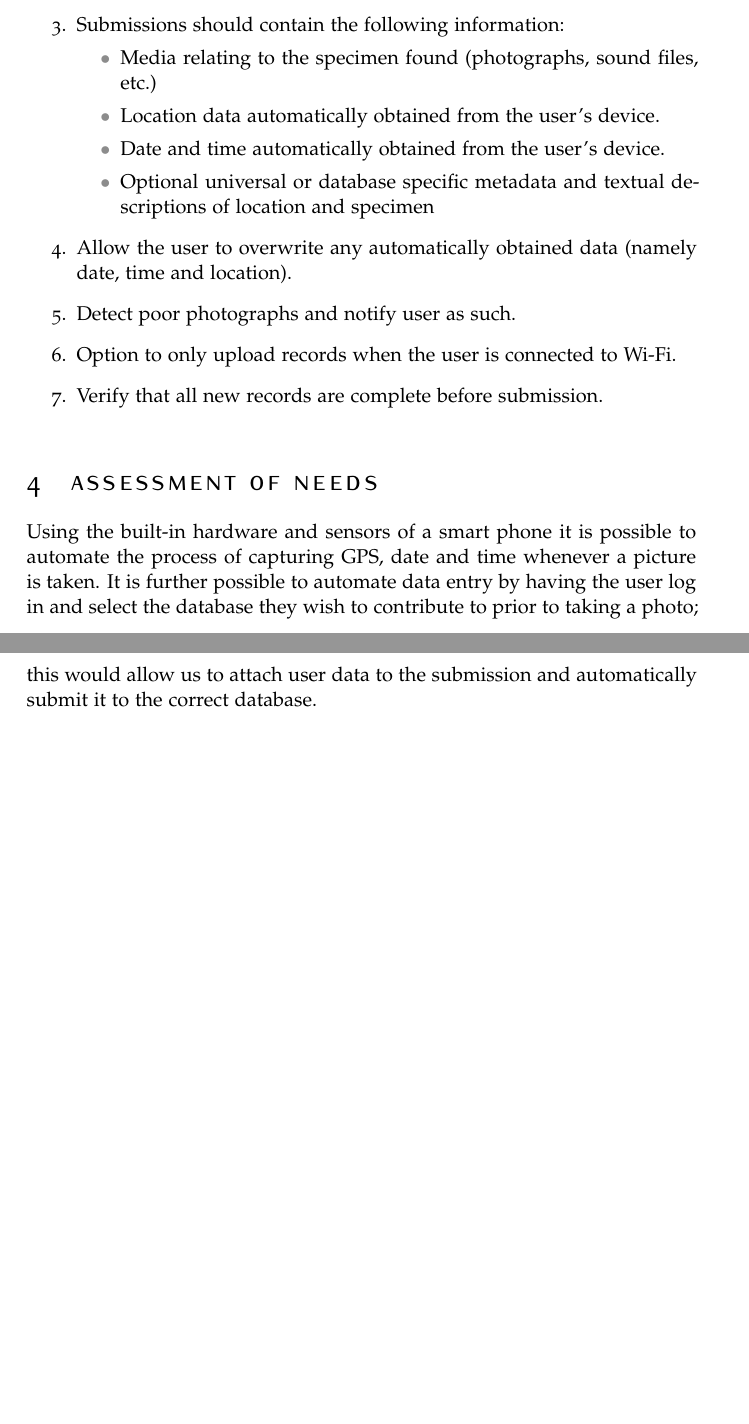
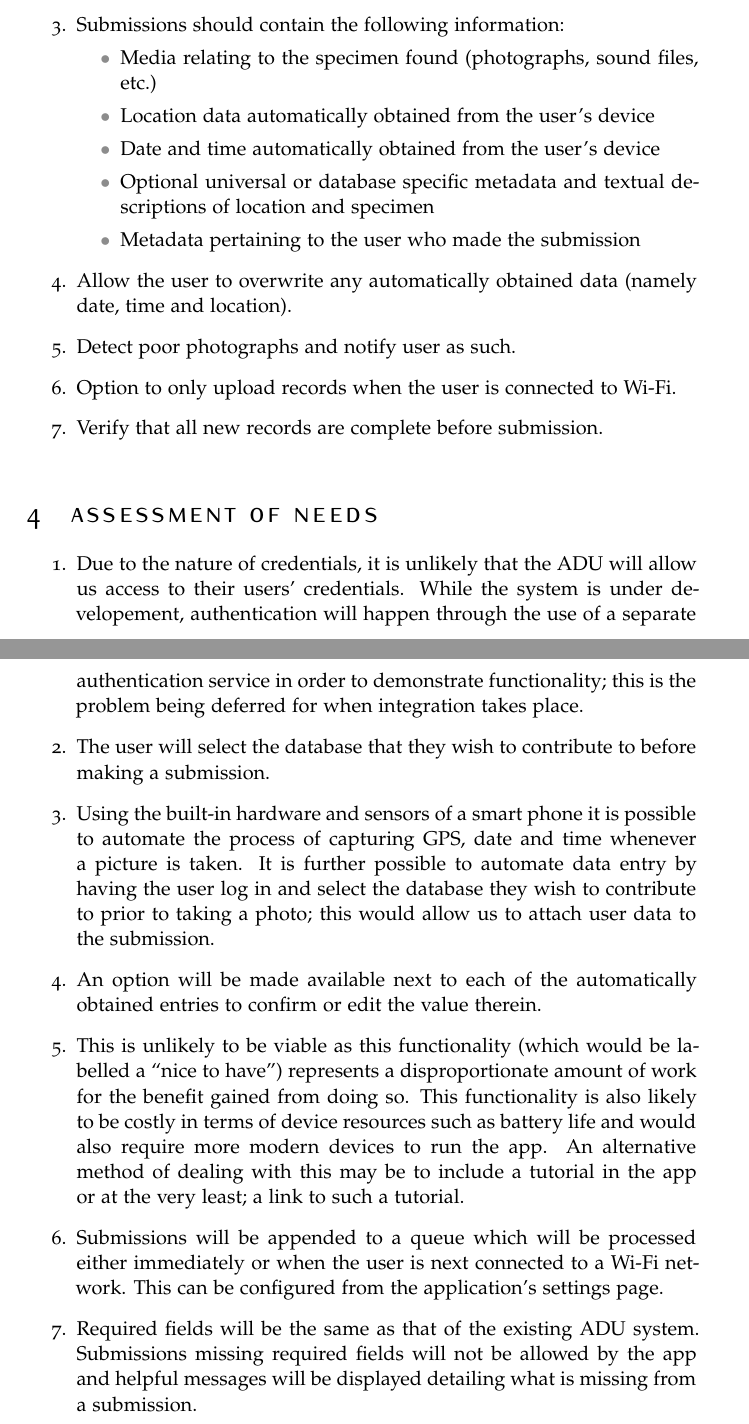
Before and after one commit to EternalDeiwos/ru_mobile_dev_project, a LaTeX document (needs_assessment_doc/needs_assessment.tex): two parts of pages 3 and 4 of 4, joined at a grey line, cut so that both start at the same text, the shorter picture padded with empty space. The pictures show the PDF file needs_assessment_doc/needs_assessment.pdf that the author committed with the source.

Commit message:
draft needs analysis

```diff
--- a/needs_assessment_doc/needs_assessment.tex
+++ b/needs_assessment_doc/needs_assessment.tex
@@ -178,9 +178,10 @@ The specific requests of the client are as follows:
 \item Submissions should contain the following information:
 \begin{itemize}
   \item Media relating to the specimen found (photographs, sound files, etc.)
-  \item Location data automatically obtained from the user's device.
-  \item Date and time automatically obtained from the user's device.
+  \item Location data automatically obtained from the user's device
+  \item Date and time automatically obtained from the user's device
   \item Optional universal or database specific metadata and textual descriptions of location and specimen
+  \item Metadata pertaining to the user who made the submission
 \end{itemize}
 \item Allow the user to overwrite any automatically obtained data (namely date, time and location).
 \item Detect poor photographs and notify user as such.
@@ -197 +199,8 @@ The specific requests of the client are as follows:
 \begin{enumerate}
+\item Due to the nature of credentials, it is unlikely that the ADU will allow us access to their users' credentials. While the system is under developement, authentication will happen through the use of a separate authentication service in order to demonstrate functionality; this is the problem being deferred for when integration takes place.
+\item The user will select the database that they wish to contribute to before making a submission.
+\item Using the built-in hardware and sensors of a smart phone it is possible to automate the process of capturing GPS, date and time whenever a picture is taken. It is further possible to automate data entry by having the user log in and select the database they wish to contribute to prior to taking a photo; this would allow us to attach user data to the submission.
+\item An option will be made available next to each of the automatically obtained entries to confirm or edit the value therein.
+\item This is unlikely to be viable as this functionality (which would be labelled a ``nice to have'') represents a disproportionate amount of work for the benefit gained from doing so. This functionality is also likely to be costly in terms of device resources such as battery life and would also require more modern devices to run the app. An alternative method of dealing with this may be to include a tutorial in the app or at the very least; a link to such a tutorial.
+\item Submissions will be appended to a queue which will be processed either immediately or when the user is next connected to a Wi-Fi network. This can be configured from the application's settings page.
+\item Required fields will be the same as that of the existing ADU system. Submissions missing required fields will not be allowed by the app and helpful messages will be displayed detailing what is missing from a submission.
@@ -205,7 +207,4 @@ The specific requests of the client are as follows:
 \end{enumerate}
-
-\noindent
- \\
 
 % section assessment_of_needs (end)
 
```
Also changed, not shown: needs_assessment_doc/needs_assessment.pdf, needs_assessment_doc/needs_assessment.tex (8 more changed lines).
